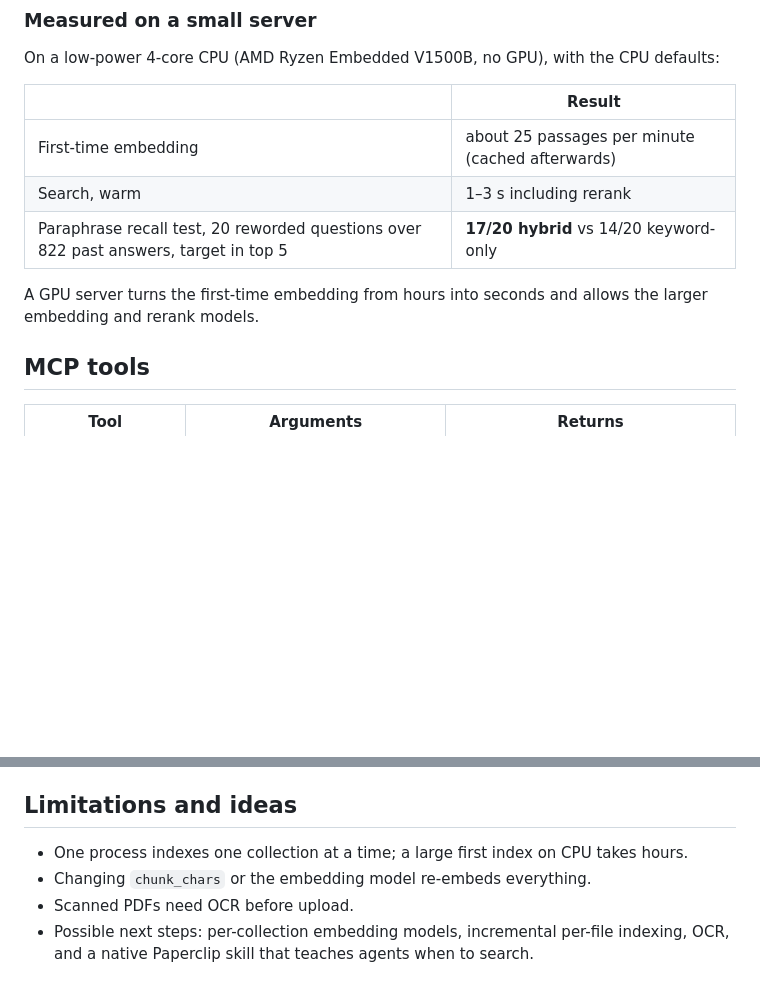
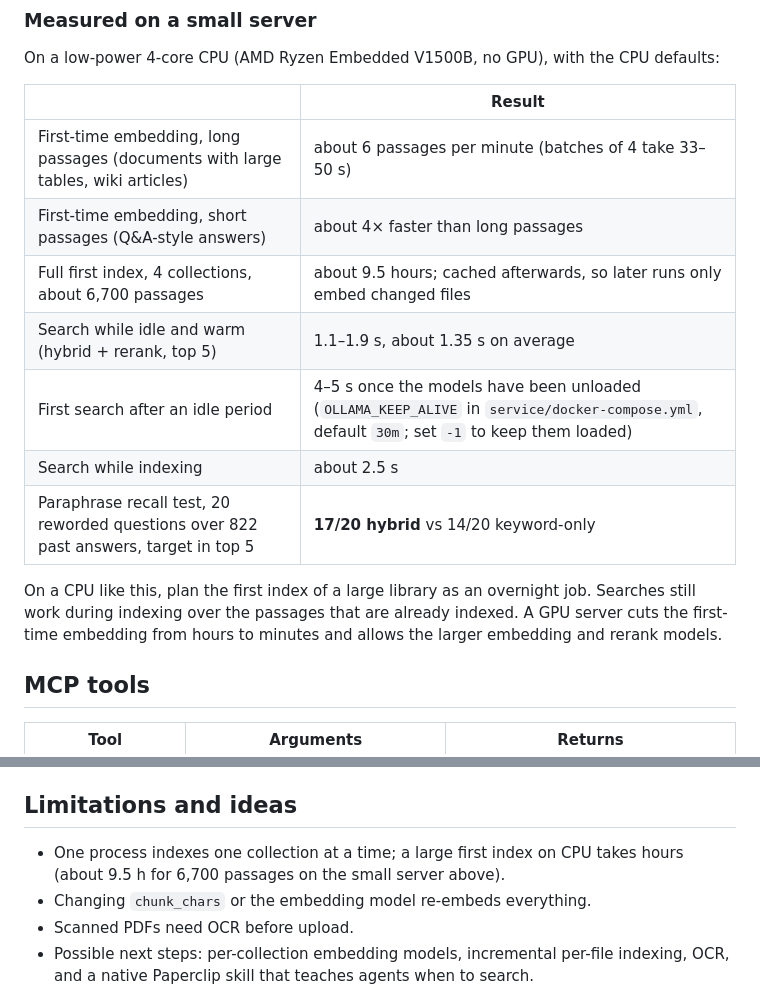
Before and after one commit to senadaruc/paperclip-knowledge-base, a Markdown page: README.md, 2 parts joined by grey strips. Drawn GitHub-style; blank space fills up the shorter version.

Commit message:
README: add measured CPU indexing and search speeds
Co-Authored-By: Claude Opus 5.5 <noreply@anthropic.com>

```diff
--- a/README.md
+++ b/README.md
@@ -135,11 +135,15 @@ On a low-power 4-core CPU (AMD Ryzen Embedded V1500B, no GPU), with the CPU defa
 
 | | Result |
 |---|---|
-| First-time embedding | about 25 passages per minute (cached afterwards) |
-| Search, warm | 1–3 s including rerank |
+| First-time embedding, long passages (documents with large tables, wiki articles) | about 6 passages per minute (batches of 4 take 33–50 s) |
+| First-time embedding, short passages (Q&A-style answers) | about 4× faster than long passages |
+| Full first index, 4 collections, about 6,700 passages | about 9.5 hours; cached afterwards, so later runs only embed changed files |
+| Search while idle and warm (hybrid + rerank, top 5) | 1.1–1.9 s, about 1.35 s on average |
+| First search after an idle period | 4–5 s once the models have been unloaded (`OLLAMA_KEEP_ALIVE` in `service/docker-compose.yml`, default `30m`; set `-1` to keep them loaded) |
+| Search while indexing | about 2.5 s |
 | Paraphrase recall test, 20 reworded questions over 822 past answers, target in top 5 | **17/20 hybrid** vs 14/20 keyword-only |
 
-A GPU server turns the first-time embedding from hours into seconds and allows the larger embedding and rerank models.
+On a CPU like this, plan the first index of a large library as an overnight job. Searches still work during indexing over the passages that are already indexed. A GPU server cuts the first-time embedding from hours to minutes and allows the larger embedding and rerank models.
 
 ## MCP tools
 
@@ -161,7 +165,7 @@ Admin endpoints (admin key or the admin page's session cookie): `GET /admin/api/
 
 ## Limitations and ideas
 
-- One process indexes one collection at a time; a large first index on CPU takes hours.
+- One process indexes one collection at a time; a large first index on CPU takes hours (about 9.5 h for 6,700 passages on the small server above).
 - Changing `chunk_chars` or the embedding model re-embeds everything.
 - Scanned PDFs need OCR before upload.
 - Possible next steps: per-collection embedding models, incremental per-file indexing, OCR, and a native Paperclip skill that teaches agents when to search.
```
